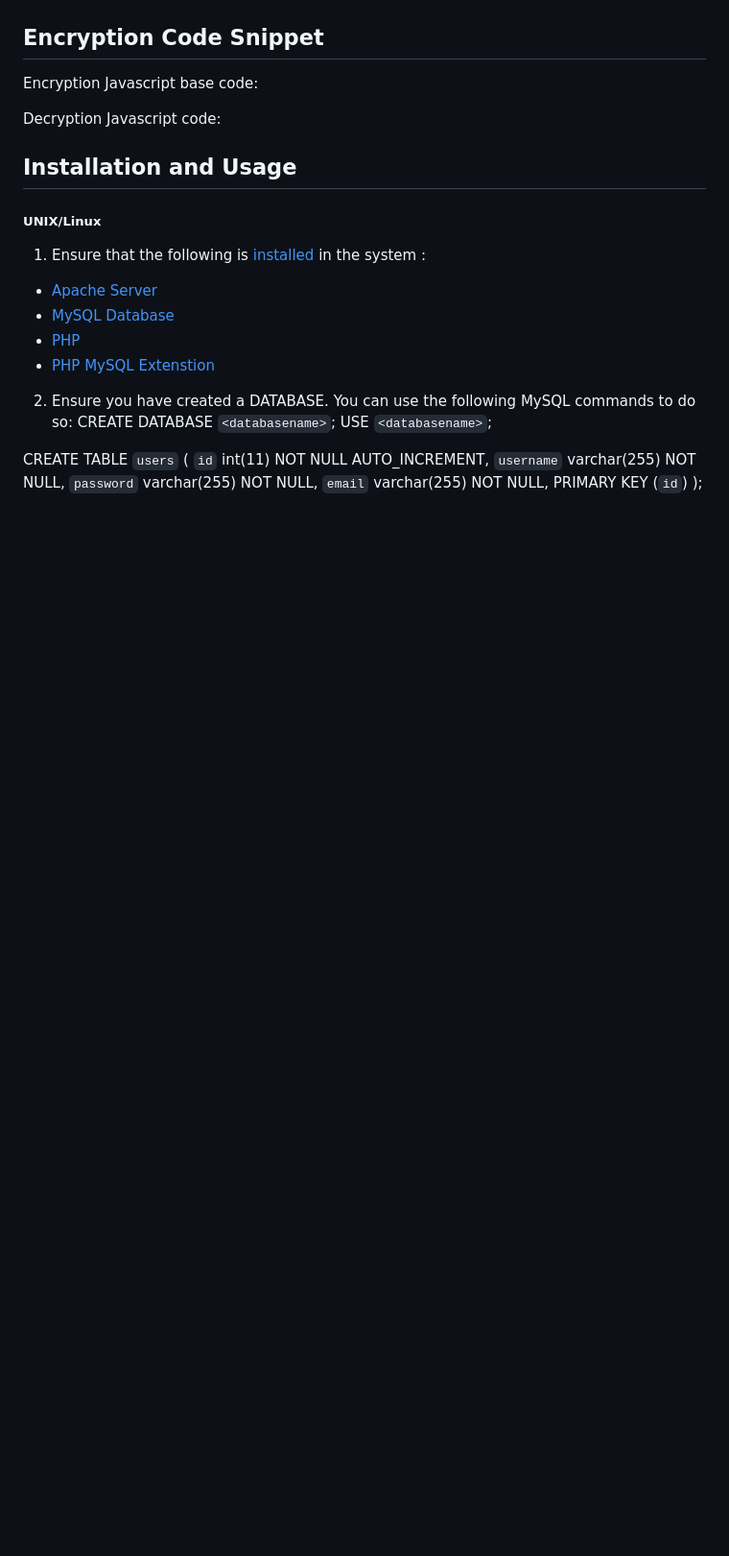
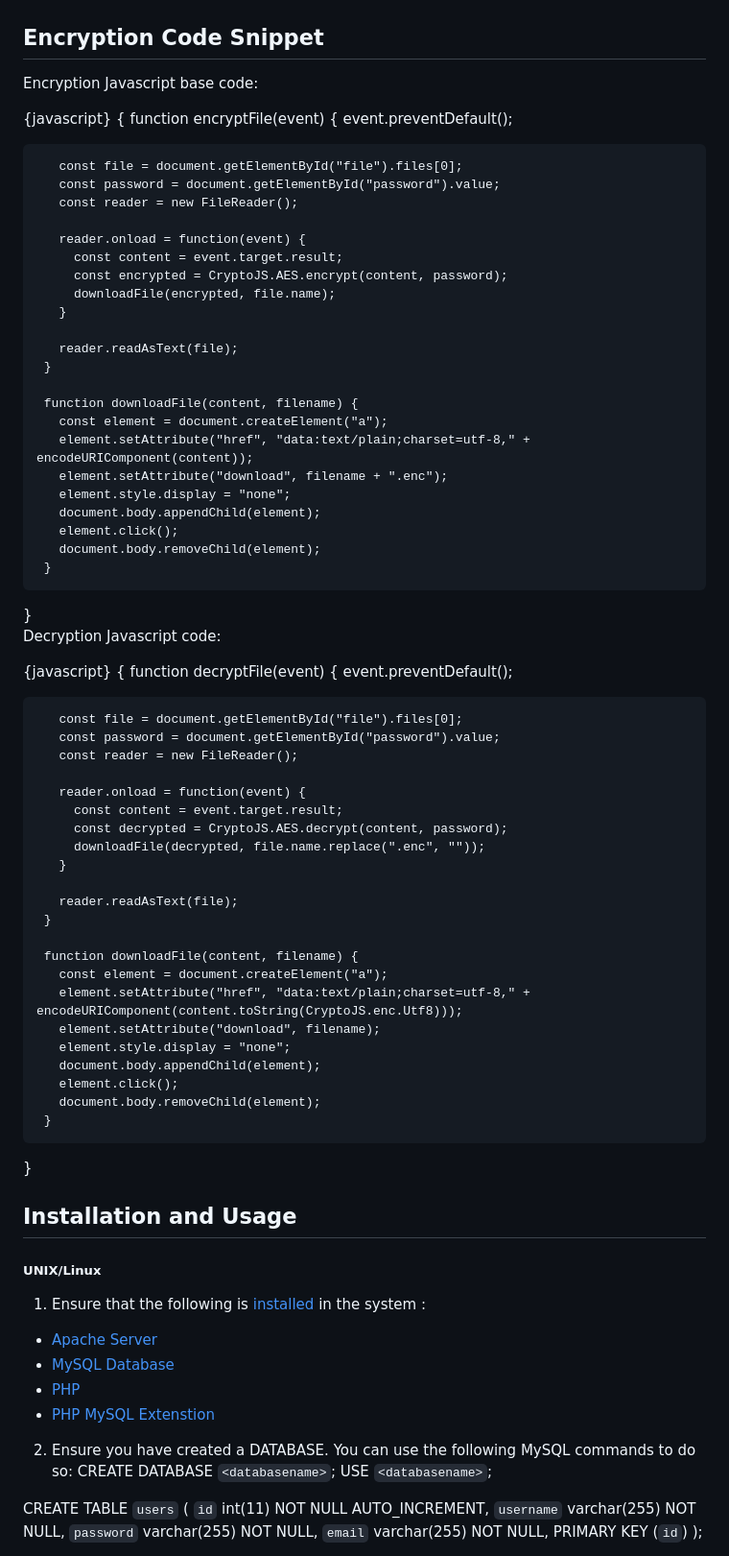
Before and after one commit to kevinnevs/aes-encryption_sys, a Markdown page: README.md, the part around the change. Shown: that part at 96% size. GitHub-like rendering; blank space fills up the shorter version.

Commit message:
Fixing code snippet

```diff
--- a/README.md
+++ b/README.md
@@ -24,7 +24,7 @@ Decryption Algorithm
 ## Encryption Code Snippet
 Encryption Javascript base code:
 
-<script>
+{javascript} {<script>
      function encryptFile(event) {
        event.preventDefault();
 
@@ -51,10 +51,11 @@ Encryption Javascript base code:
        document.body.removeChild(element);
      }
    </script>
+}
 
 Decryption Javascript code:
 
-<script>
+{javascript} {<script>
      function decryptFile(event) {
        event.preventDefault();
 
@@ -81,6 +82,7 @@ Decryption Javascript code:
        document.body.removeChild(element);
      }
 </script>
+}
 
 ## Installation and Usage
 
```
